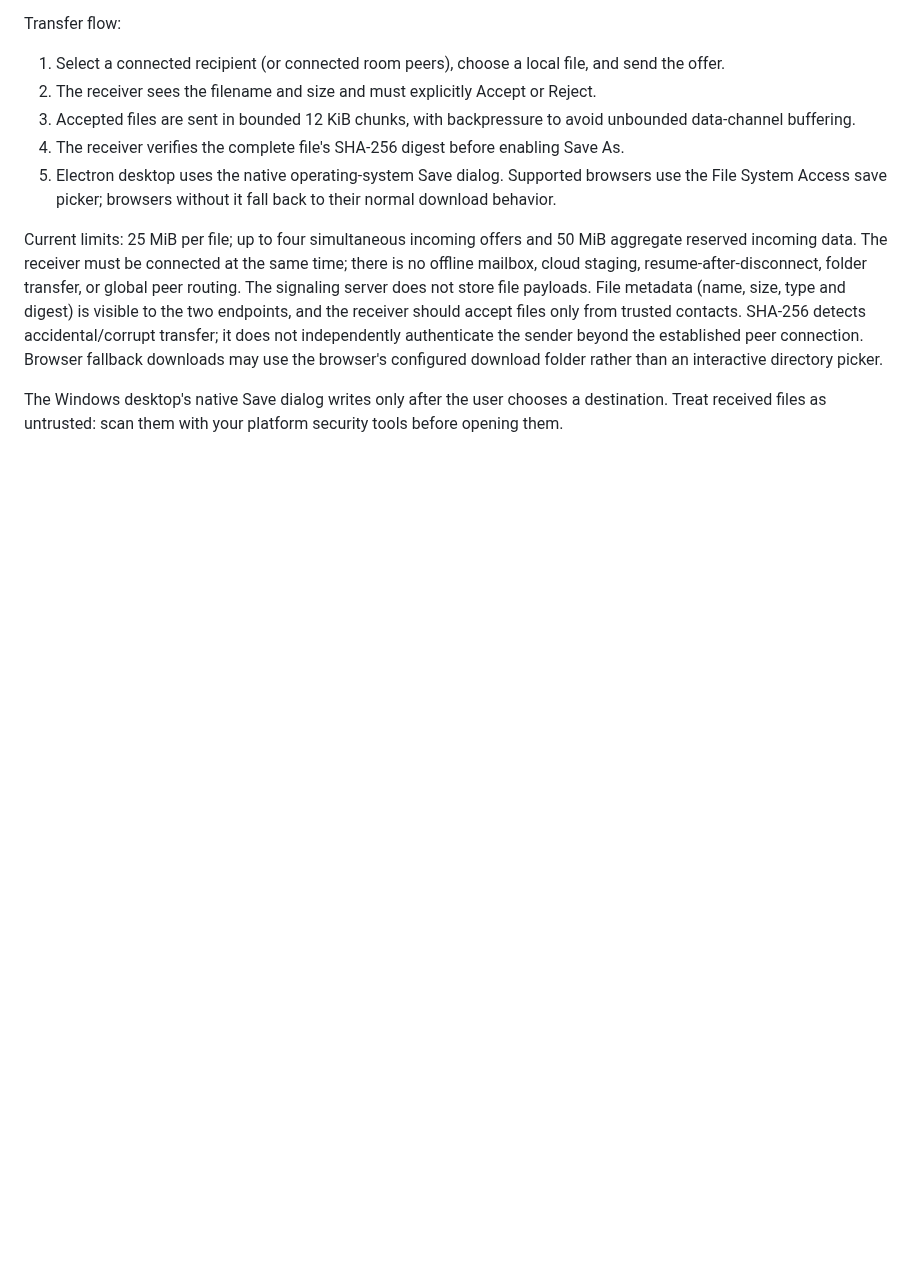
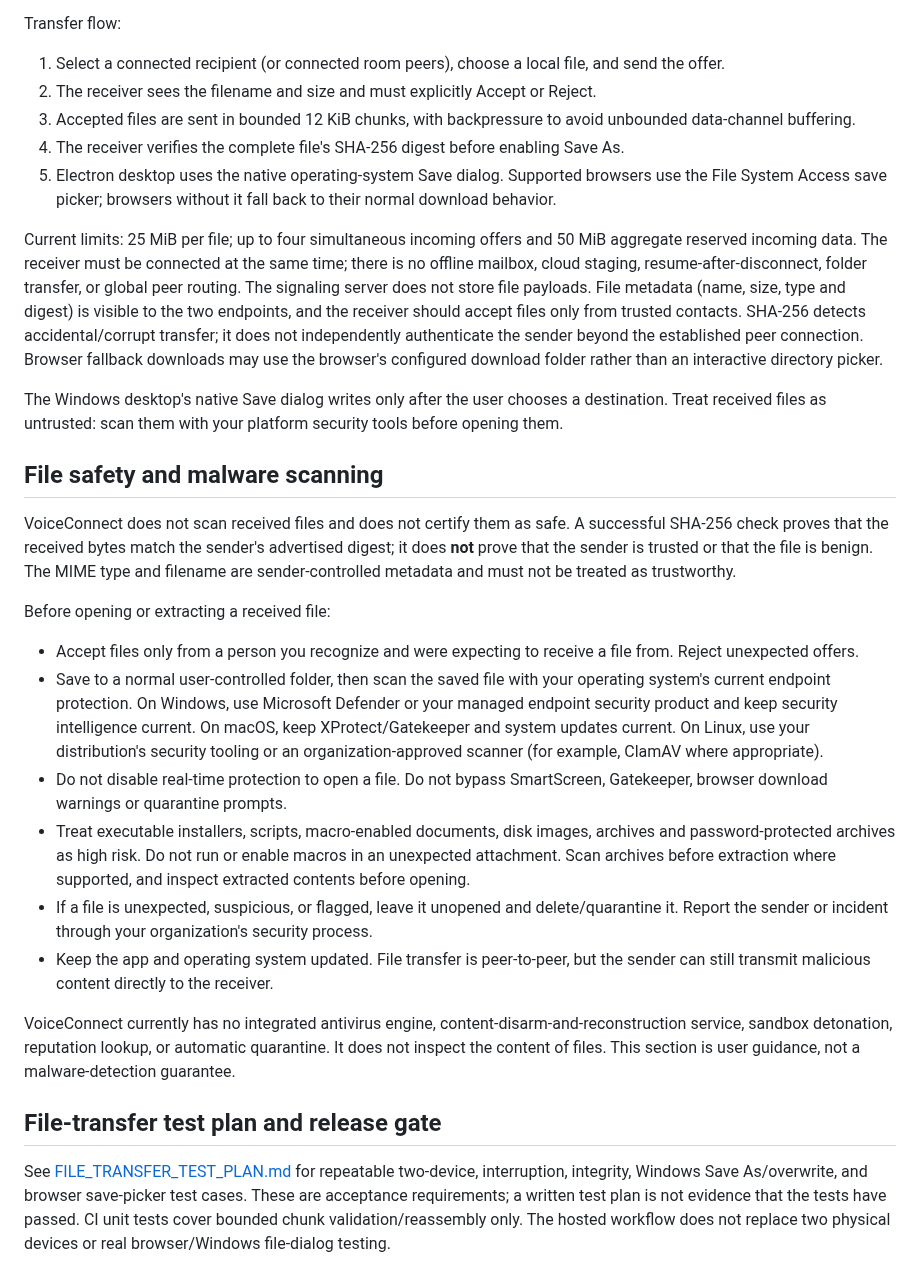
Before and after one commit to amerhwitat/test, a Markdown page: voiceconnect-p2p/README.md, the part around the change. Rendered like a GitHub page; blank space fills up the shorter version.

Commit message:
Document safe handling and malware scanning for received files

```diff
--- a/voiceconnect-p2p/README.md
+++ b/voiceconnect-p2p/README.md
@@ -328,3 +328,23 @@ Transfer flow:
 Current limits: 25 MiB per file; up to four simultaneous incoming offers and 50 MiB aggregate reserved incoming data. The receiver must be connected at the same time; there is no offline mailbox, cloud staging, resume-after-disconnect, folder transfer, or global peer routing. The signaling server does not store file payloads. File metadata (name, size, type and digest) is visible to the two endpoints, and the receiver should accept files only from trusted contacts. SHA-256 detects accidental/corrupt transfer; it does not independently authenticate the sender beyond the established peer connection. Browser fallback downloads may use the browser's configured download folder rather than an interactive directory picker.
 
 The Windows desktop's native Save dialog writes only after the user chooses a destination. Treat received files as untrusted: scan them with your platform security tools before opening them.
+
+
+## File safety and malware scanning
+
+VoiceConnect does not scan received files and does not certify them as safe. A successful SHA-256 check proves that the received bytes match the sender's advertised digest; it does **not** prove that the sender is trusted or that the file is benign. The MIME type and filename are sender-controlled metadata and must not be treated as trustworthy.
+
+Before opening or extracting a received file:
+
+- Accept files only from a person you recognize and were expecting to receive a file from. Reject unexpected offers.
+- Save to a normal user-controlled folder, then scan the saved file with your operating system's current endpoint protection. On Windows, use Microsoft Defender or your managed endpoint security product and keep security intelligence current. On macOS, keep XProtect/Gatekeeper and system updates current. On Linux, use your distribution's security tooling or an organization-approved scanner (for example, ClamAV where appropriate).
+- Do not disable real-time protection to open a file. Do not bypass SmartScreen, Gatekeeper, browser download warnings or quarantine prompts.
+- Treat executable installers, scripts, macro-enabled documents, disk images, archives and password-protected archives as high risk. Do not run or enable macros in an unexpected attachment. Scan archives before extraction where supported, and inspect extracted contents before opening.
+- If a file is unexpected, suspicious, or flagged, leave it unopened and delete/quarantine it. Report the sender or incident through your organization's security process.
+- Keep the app and operating system updated. File transfer is peer-to-peer, but the sender can still transmit malicious content directly to the receiver.
+
+VoiceConnect currently has no integrated antivirus engine, content-disarm-and-reconstruction service, sandbox detonation, reputation lookup, or automatic quarantine. It does not inspect the content of files. This section is user guidance, not a malware-detection guarantee.
+
+## File-transfer test plan and release gate
+
+See [FILE_TRANSFER_TEST_PLAN.md](FILE_TRANSFER_TEST_PLAN.md) for repeatable two-device, interruption, integrity, Windows Save As/overwrite, and browser save-picker test cases. These are acceptance requirements; a written test plan is not evidence that the tests have passed. CI unit tests cover bounded chunk validation/reassembly only. The hosted workflow does not replace two physical devices or real browser/Windows file-dialog testing.
```
